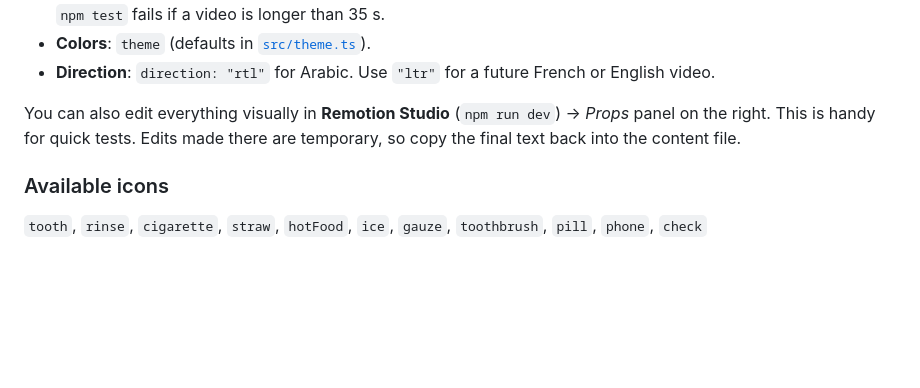
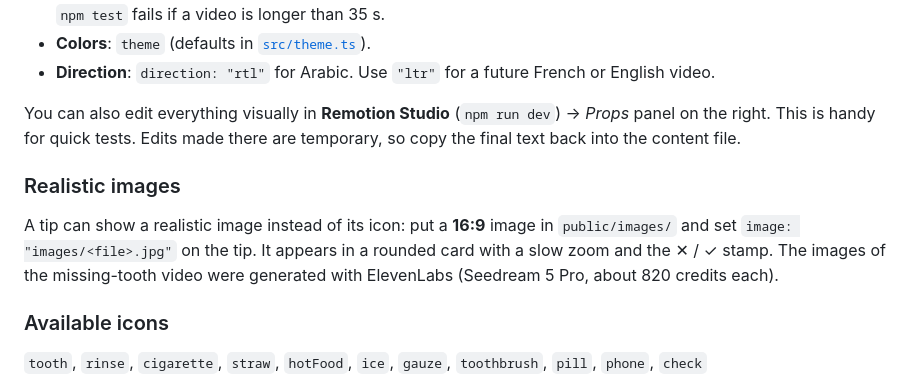
Before and after one commit to elbahjamohcine-del/dental-motion-graphics, a Markdown page: README.md, the part around the change. GitHub-like rendering; blank space fills up the shorter version.

```diff
--- a/README.md
+++ b/README.md
@@ -170,6 +170,10 @@ tips: [
 
 You can also edit everything visually in **Remotion Studio** (`npm run dev`) → *Props* panel on the right. This is handy for quick tests. Edits made there are temporary, so copy the final text back into the content file.
 
+### Realistic images
+
+A tip can show a realistic image instead of its icon: put a **16:9** image in `public/images/` and set `image: "images/<file>.jpg"` on the tip. It appears in a rounded card with a slow zoom and the ✕ / ✓ stamp. The images of the missing-tooth video were generated with ElevenLabs (Seedream 5 Pro, about 820 credits each).
+
 ### Available icons
 
 `tooth`, `rinse`, `cigarette`, `straw`, `hotFood`, `ice`, `gauze`, `toothbrush`, `pill`, `phone`, `check`
```
Also changed, not shown: public/images/bridge.jpg (added), public/images/denture.jpg (added), public/images/implant.jpg (added), 4 other files.
